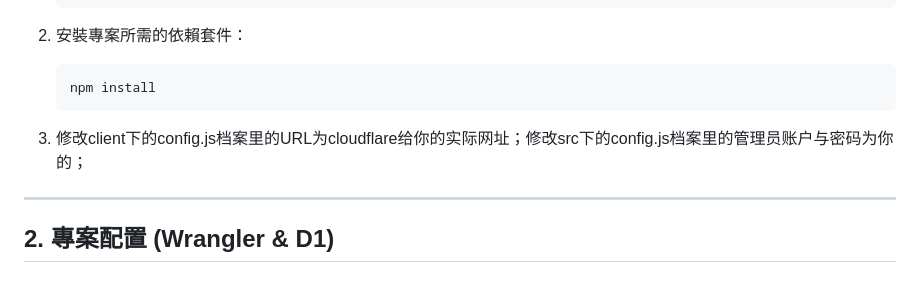
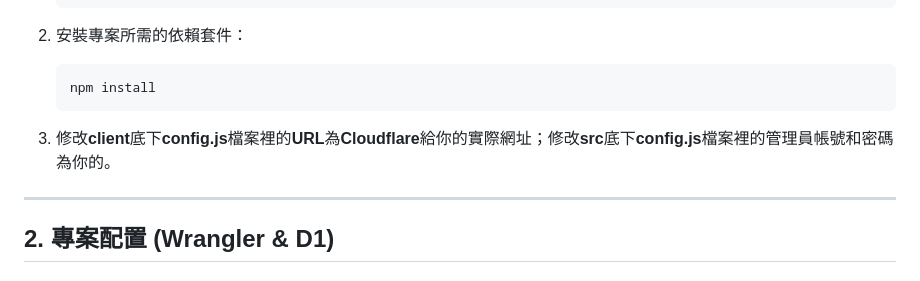
Before and after one commit to morte6210-setupxderlinux/-Virtual_BT_server, a Markdown page: README.md, the part around the change. Rendered like a GitHub page.

Commit message:
update project

````diff
--- a/README.md
+++ b/README.md
@@ -34,8 +34,7 @@
    npm install
    ```
 
-3. 修改client下的config.js档案里的URL为cloudflare给你的实际网址；修改src下的config.js档案里的管理员账户与密码为你的；
-
+3. 修改**client**底下**config.js**檔案裡的**URL**為**Cloudflare**給你的實際網址；修改**src**底下**config.js**檔案裡的管理員帳號和密碼為你的。
 
 ---
 
````
